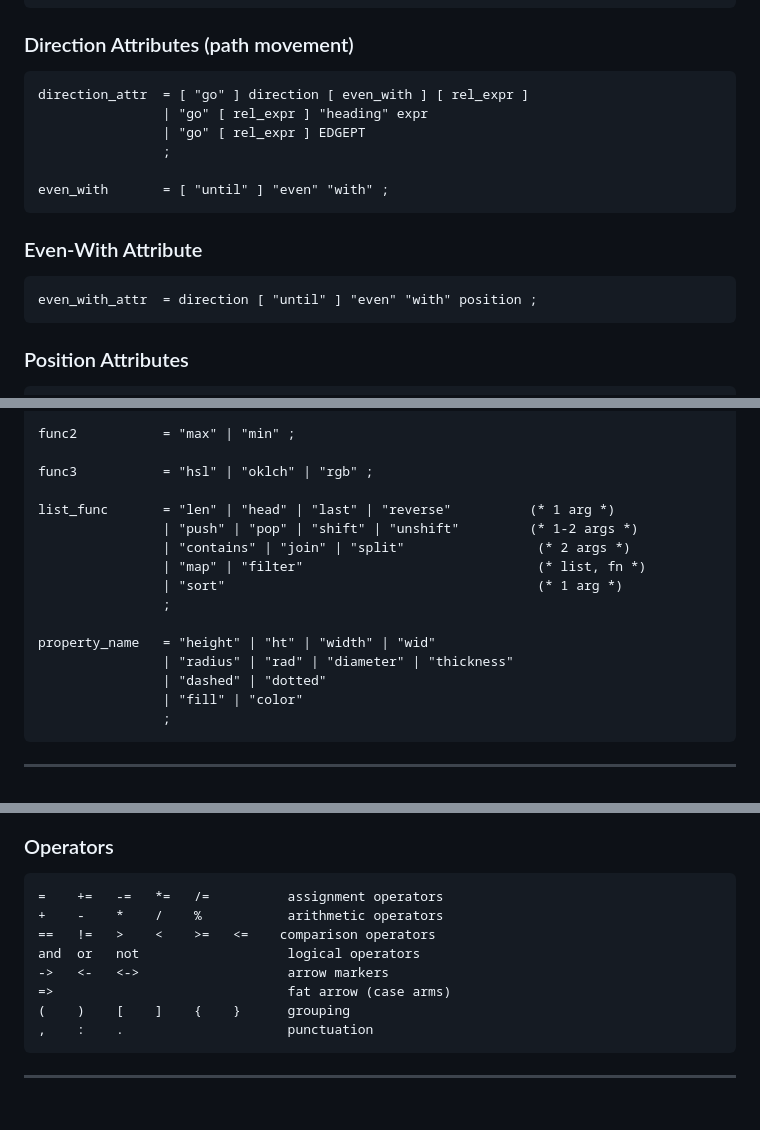
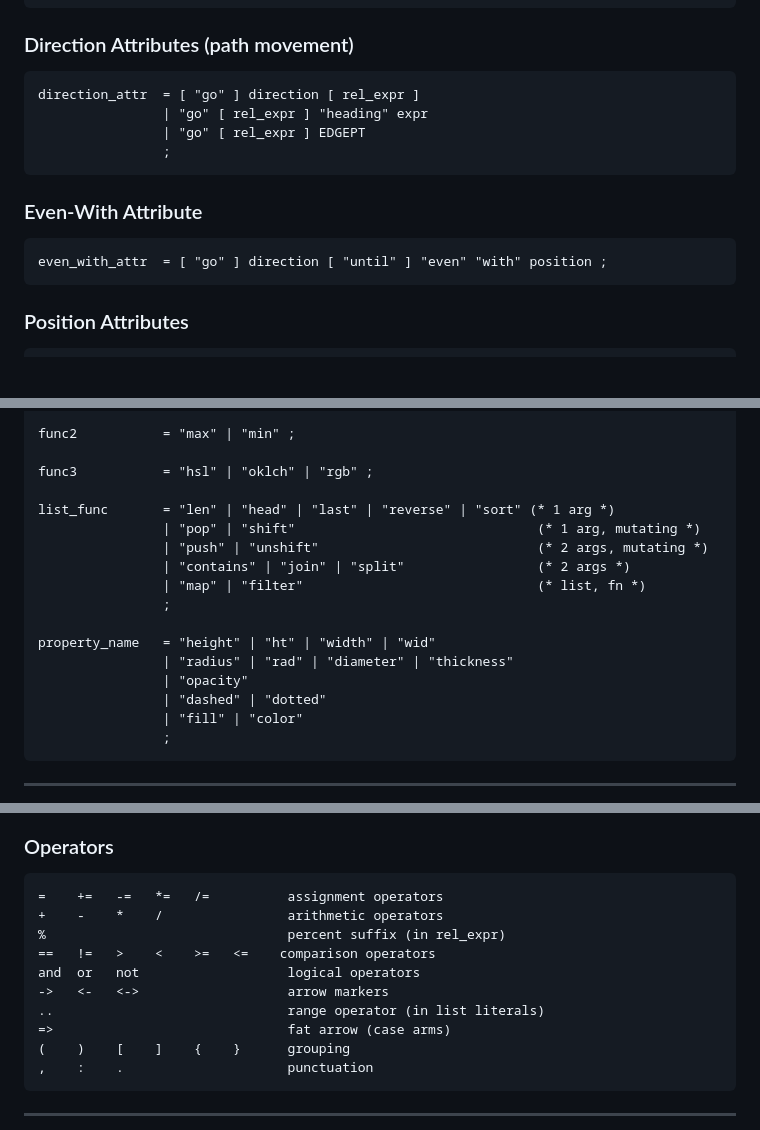
Before and after one commit to pragdave-devo/picjs, a Markdown page: GRAMMAR.md, 3 parts joined by grey strips. GitHub-like rendering; blank space fills up the shorter version.

````diff
--- a/GRAMMAR.md
+++ b/GRAMMAR.md
@@ -252,18 +252,16 @@ color_attr      = ( "fill" | "color" ) rvalue_expr ;
 ### Direction Attributes (path movement)
 
 ```ebnf
-direction_attr  = [ "go" ] direction [ even_with ] [ rel_expr ]
+direction_attr  = [ "go" ] direction [ rel_expr ]
                 | "go" [ rel_expr ] "heading" expr
                 | "go" [ rel_expr ] EDGEPT
                 ;
-
-even_with       = [ "until" ] "even" "with" ;
 ```
 
 ### Even-With Attribute
 
 ```ebnf
-even_with_attr  = direction [ "until" ] "even" "with" position ;
+even_with_attr  = [ "go" ] direction [ "until" ] "even" "with" position ;
 ```
 
 ### Position Attributes
@@ -437,15 +437,16 @@ func2           = "max" | "min" ;
 
 func3           = "hsl" | "oklch" | "rgb" ;
 
-list_func       = "len" | "head" | "last" | "reverse"          (* 1 arg *)
-                | "push" | "pop" | "shift" | "unshift"         (* 1-2 args *)
+list_func       = "len" | "head" | "last" | "reverse" | "sort" (* 1 arg *)
+                | "pop" | "shift"                               (* 1 arg, mutating *)
+                | "push" | "unshift"                            (* 2 args, mutating *)
                 | "contains" | "join" | "split"                 (* 2 args *)
                 | "map" | "filter"                              (* list, fn *)
-                | "sort"                                        (* 1 arg *)
                 ;
 
 property_name   = "height" | "ht" | "width" | "wid"
                 | "radius" | "rad" | "diameter" | "thickness"
+                | "opacity"
                 | "dashed" | "dotted"
                 | "fill" | "color"
                 ;
@@ -601,10 +604,12 @@ pc    (picas, ÷6)
 
 ```
 =    +=   -=   *=   /=          assignment operators
-+    -    *    /    %           arithmetic operators
++    -    *    /                arithmetic operators
+%                               percent suffix (in rel_expr)
 ==   !=   >    <    >=   <=    comparison operators
 and  or   not                   logical operators
 ->   <-   <->                   arrow markers
+..                              range operator (in list literals)
 =>                              fat arrow (case arms)
 (    )    [    ]    {    }      grouping
 ,    :    .                     punctuation
````
Also changed, not shown: other parts of GRAMMAR.md (+38 -16 lines).
